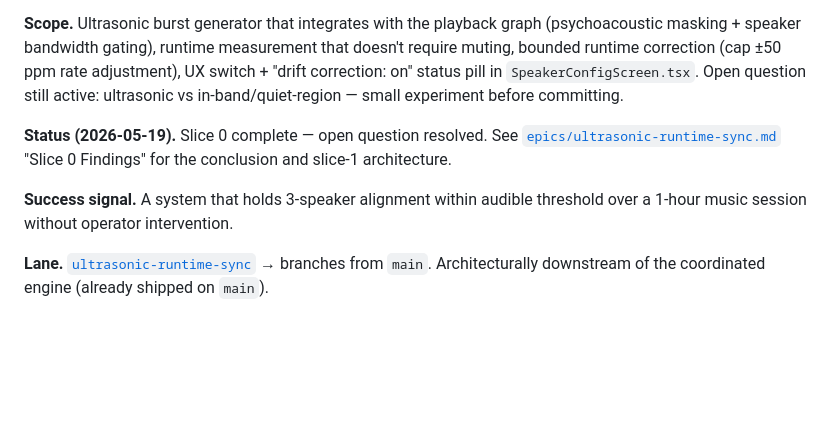
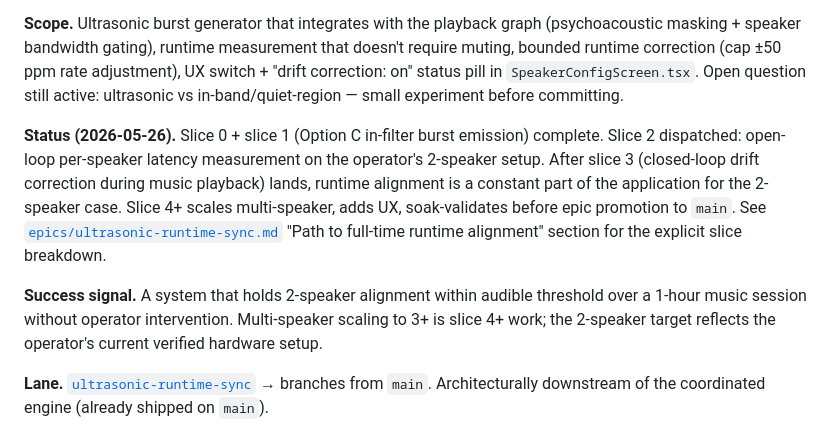
Before and after one commit to BrooksWimer/SyncSonicRaspberry, a Markdown page: docs/maverick/PROJECT_ROADMAP.md, the part around the change. Rendered like a GitHub page; blank space fills up the shorter version.

```diff
--- a/docs/maverick/PROJECT_ROADMAP.md
+++ b/docs/maverick/PROJECT_ROADMAP.md
@@ -52,9 +52,9 @@ The North Star is reached. From here, the work is hardening the coordinated engi
 
 **Scope.** Ultrasonic burst generator that integrates with the playback graph (psychoacoustic masking + speaker bandwidth gating), runtime measurement that doesn't require muting, bounded runtime correction (cap ±50 ppm rate adjustment), UX switch + "drift correction: on" status pill in `SpeakerConfigScreen.tsx`. Open question still active: ultrasonic vs in-band/quiet-region — small experiment before committing.
 
-**Status (2026-05-19).** Slice 0 complete — open question resolved. See [`epics/ultrasonic-runtime-sync.md`](epics/ultrasonic-runtime-sync.md) "Slice 0 Findings" for the conclusion and slice-1 architecture.
+**Status (2026-05-26).** Slice 0 + slice 1 (Option C in-filter burst emission) complete. Slice 2 dispatched: open-loop per-speaker latency measurement on the operator's 2-speaker setup. After slice 3 (closed-loop drift correction during music playback) lands, runtime alignment is a constant part of the application for the 2-speaker case. Slice 4+ scales multi-speaker, adds UX, soak-validates before epic promotion to `main`. See [`epics/ultrasonic-runtime-sync.md`](epics/ultrasonic-runtime-sync.md) "Path to full-time runtime alignment" section for the explicit slice breakdown.
 
-**Success signal.** A system that holds 3-speaker alignment within audible threshold over a 1-hour music session without operator intervention.
+**Success signal.** A system that holds 2-speaker alignment within audible threshold over a 1-hour music session without operator intervention. Multi-speaker scaling to 3+ is slice 4+ work; the 2-speaker target reflects the operator's current verified hardware setup.
 
 **Lane.** [`ultrasonic-runtime-sync`](epics/ultrasonic-runtime-sync.md) → branches from `main`. Architecturally downstream of the coordinated engine (already shipped on `main`).
 
```
Also changed, not shown: docs/maverick/PROJECT_MEMORY.md (+23 -0 lines), 1 other file.
